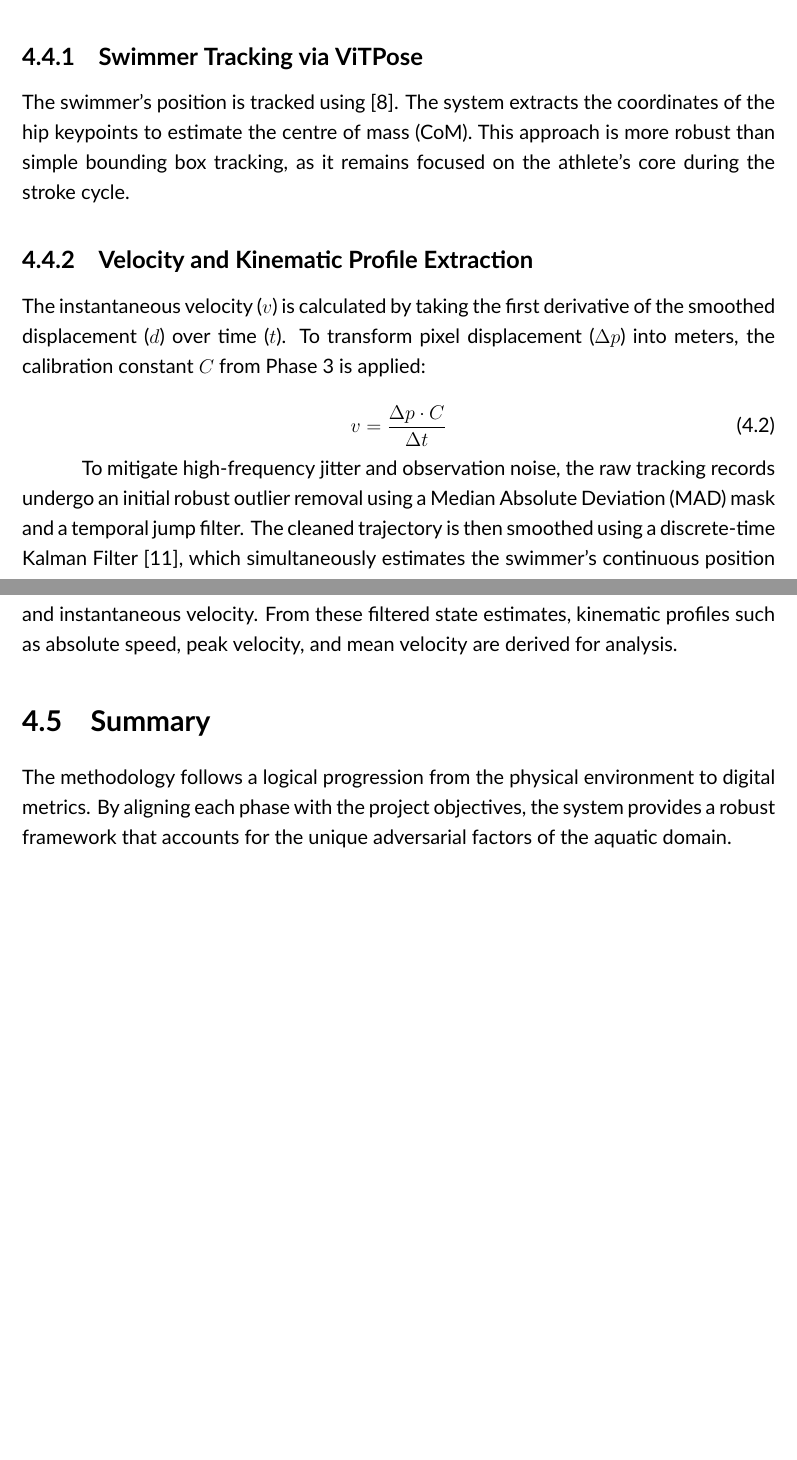
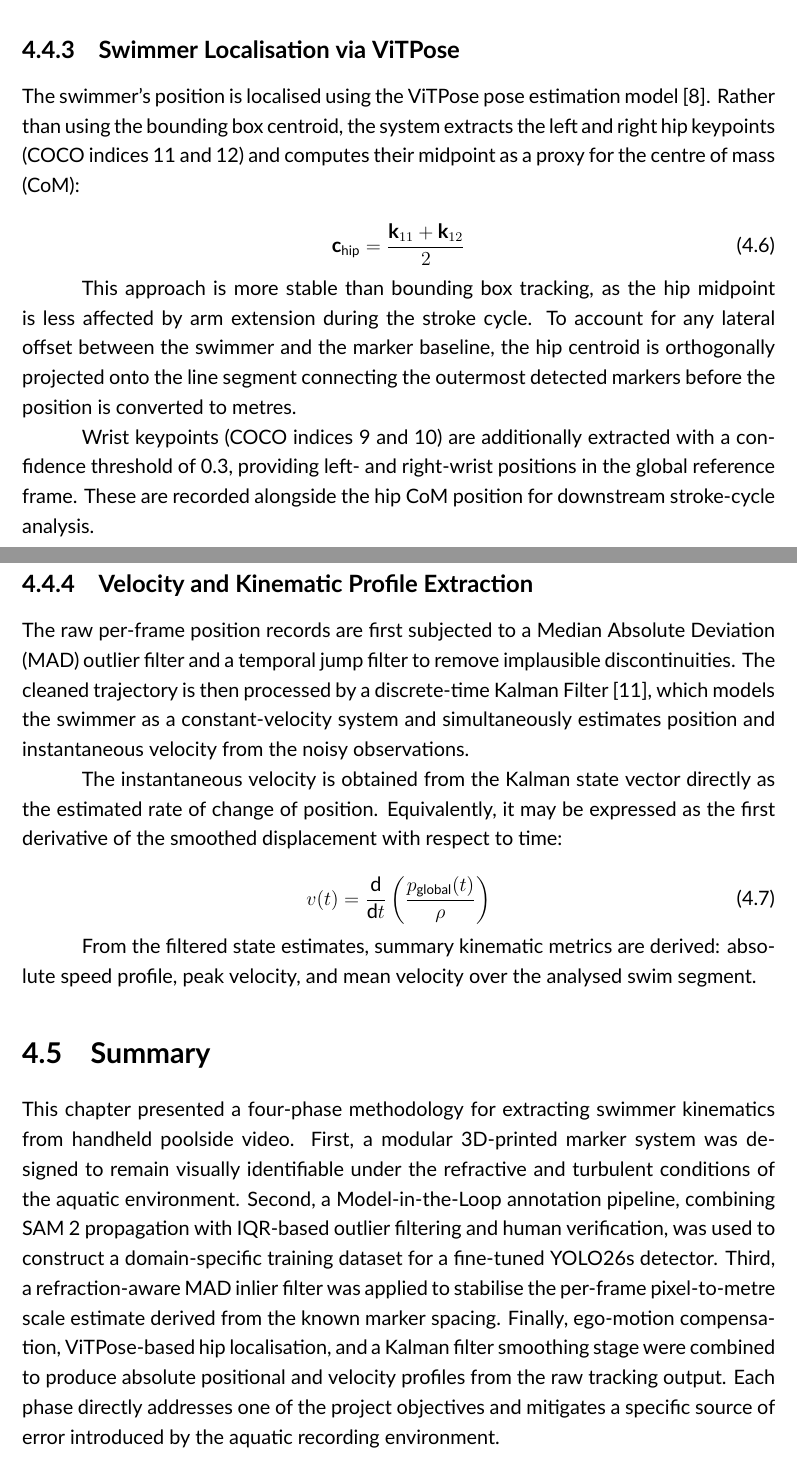
Before and after one commit to funtimezallaround/FYP, a LaTeX thesis (FYP resources/LaTEXTemplate-NEW/main.tex, which reads FYP resources/LaTEXTemplate-NEW/content/chapters/4_Methodology/methodology.tex): two parts of pages 22 and 23 of 30 before the commit and two parts of pages 23 and 24 of 31 after it, joined at a grey line, cut so that both start at the same text, the shorter picture padded with empty space. Compiled offline with XeLaTeX.

Commit message:
adjusted last section of methodology

```diff
--- a/FYP resources/LaTEXTemplate-NEW/content/chapters/4_Methodology/methodology.tex
+++ b/FYP resources/LaTEXTemplate-NEW/content/chapters/4_Methodology/methodology.tex
@@ -156,8 +156,6 @@ Training was conducted over 200 epochs with an image resolution of $640 \times 6
 The resulting model outputs high-confidence bounding boxes that serve as the foundation for physical distance estimation, leveraging the known dimensions of the physical markers to establish spatial scale.
 \subsection{Refraction-Aware Scaling}
 As identified in preliminary experiments (Section 4.2), frame-independent scaling is susceptible to refractive noise. To stabilize the scale, the system implements a Median Absolute Deviation (MAD) inlier mask~\cite{leys2013detecting}. This filter calculates the pixel-to-meter ratio ($px/m$) for all visible marker pairs and rejects outliers that deviate significantly from the median, ensuring a stable calibration constant $C$ for each frame.
+
 \section{Kinematic Metric Extraction}
-The final objective involves the synthesis of pose estimation and scaling logic to calculate performance metrics.
 
-\subsection{Swimmer Tracking via ViTPose}
-The swimmer's position is tracked using~\cite{xu2022vitpose}. The system extracts the coordinates of the hip keypoints to estimate the centre of mass (CoM). This approach is more robust than simple bounding box tracking, as it remains focused on the athlete's core during the stroke cycle.
@@ -164,13 +192,28 @@ The swimmer's position is tracked using~\cite{xu2022vitpose}. The system extract
+\end{equation}
+
+\subsection{Swimmer Localisation via ViTPose}
+
+The swimmer's position is localised using the ViTPose pose estimation model~\cite{xu2022vitpose}. Rather than using the bounding box centroid, the system extracts the left and right hip keypoints (COCO indices 11 and 12) and computes their midpoint as a proxy for the centre of mass (CoM):
+
+\begin{equation}
+    \mathbf{c}_{\text{hip}} = \frac{\mathbf{k}_{11} + \mathbf{k}_{12}}{2}
+\end{equation}
+
+This approach is more stable than bounding box tracking, as the hip midpoint is less affected by arm extension during the stroke cycle. To account for any lateral offset between the swimmer and the marker baseline, the hip centroid is orthogonally projected onto the line segment connecting the outermost detected markers before the position is converted to metres.
+
+Wrist keypoints (COCO indices 9 and 10) are additionally extracted with a confidence threshold of 0.3, providing left- and right-wrist positions in the global reference frame. These are recorded alongside the hip CoM position for downstream stroke-cycle analysis.
 
 \subsection{Velocity and Kinematic Profile Extraction}
-The instantaneous velocity ($v$) is calculated by taking the first derivative of the smoothed displacement ($d$) over time ($t$). To transform pixel displacement ($\Delta p$) into meters, the calibration constant $C$ from Phase 3 is applied:
+
+The raw per-frame position records are first subjected to a Median Absolute Deviation (MAD) outlier filter and a temporal jump filter to remove implausible discontinuities. The cleaned trajectory is then processed by a discrete-time Kalman Filter~\cite{kalman1960new}, which models the swimmer as a constant-velocity system and simultaneously estimates position and instantaneous velocity from the noisy observations.
+
+The instantaneous velocity is obtained from the Kalman state vector directly as the estimated rate of change of position. Equivalently, it may be expressed as the first derivative of the smoothed displacement with respect to time:
 
 \begin{equation}
-    v = \frac{\Delta p \cdot C}{\Delta t}
+    v(t) = \frac{\mathrm{d}}{\mathrm{d}t}\left(\frac{p_{\text{global}}(t)}{\rho}\right)
 \end{equation}
 
-To mitigate high-frequency jitter and observation noise, the raw tracking records undergo an initial robust outlier removal using a Median Absolute Deviation (MAD) mask and a temporal jump filter. The cleaned trajectory is then smoothed using a discrete-time Kalman Filter \cite{kalman1960new}, which simultaneously estimates the swimmer's continuous position and instantaneous velocity. From these filtered state estimates, kinematic profiles such as absolute speed, peak velocity, and mean velocity are derived for analysis.
-
+From the filtered state estimates, summary kinematic metrics are derived: absolute speed profile, peak velocity, and mean velocity over the analysed swim segment.
 
 \section{Summary}
-The methodology follows a logical progression from the physical environment to digital metrics. By aligning each phase with the project objectives, the system provides a robust framework that accounts for the unique adversarial factors of the aquatic domain.
+This chapter presented a four-phase methodology for extracting swimmer kinematics from handheld poolside video. First, a modular 3D-printed marker system was designed to remain visually identifiable under the refractive and turbulent conditions of the aquatic environment. Second, a Model-in-the-Loop annotation pipeline, combining SAM 2 propagation with IQR-based outlier filtering and human verification, was used to construct a domain-specific training dataset for a fine-tuned YOLO26s detector. Third, a refraction-aware MAD inlier filter was applied to stabilise the per-frame pixel-to-metre scale estimate derived from the known marker spacing. Finally, ego-motion compensation, ViTPose-based hip localisation, and a Kalman filter smoothing stage were combined to produce absolute positional and velocity profiles from the raw tracking output. Each phase directly addresses one of the project objectives and mitigates a specific source of error introduced by the aquatic recording environment.
```
Also changed, not shown: FYP resources/LaTEXTemplate-NEW/main.pdf, FYP resources/LaTEXTemplate-NEW/content/chapters/4_Methodology/methodology.tex (30 more changed lines), 1 other file.
